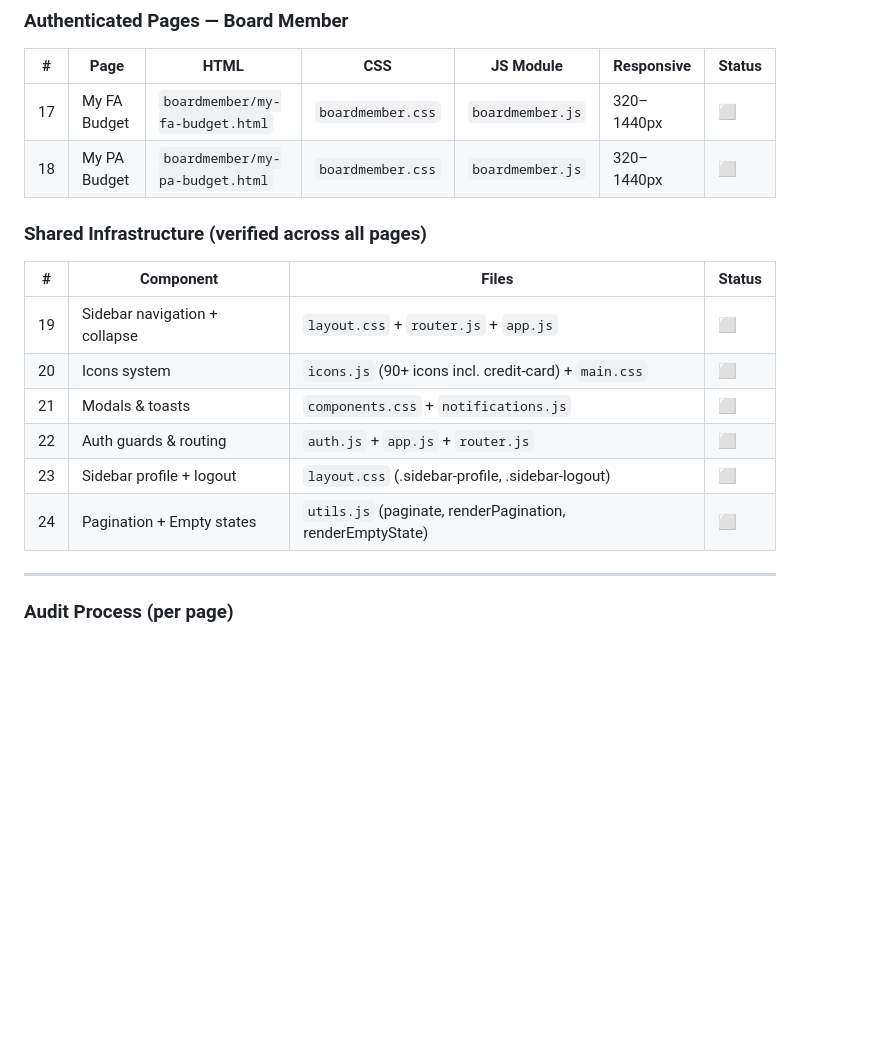
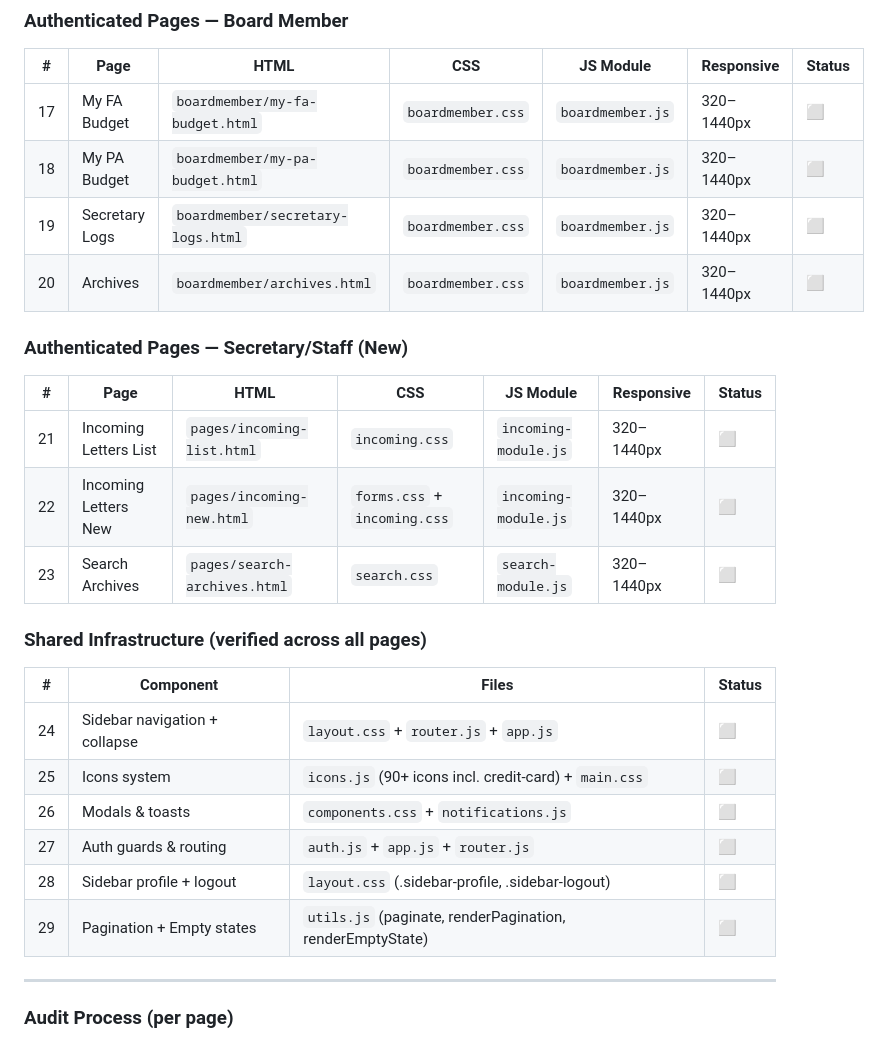
Before and after one commit to Innovator-Crews/OMSP-Document-Tracking-Monitoring, a Markdown page: claude/checklist.md, the part around one of its changes. Rendered like a GitHub page; blank space fills up the shorter version.

```diff
--- a/claude/checklist.md
+++ b/claude/checklist.md
@@ -117,16 +166,25 @@ Each page must pass: **HTML structure** ✔ | **CSS styling** ✔ | **JS wiring*
 |---|------|------|-----|-----------|------------|--------|
 | 17 | My FA Budget | `boardmember/my-fa-budget.html` | `boardmember.css` | `boardmember.js` | 320–1440px | ⬜ |
 | 18 | My PA Budget | `boardmember/my-pa-budget.html` | `boardmember.css` | `boardmember.js` | 320–1440px | ⬜ |
+| 19 | Secretary Logs | `boardmember/secretary-logs.html` | `boardmember.css` | `boardmember.js` | 320–1440px | ⬜ |
+| 20 | Archives | `boardmember/archives.html` | `boardmember.css` | `boardmember.js` | 320–1440px | ⬜ |
+
+### Authenticated Pages — Secretary/Staff (New)
+| # | Page | HTML | CSS | JS Module | Responsive | Status |
+|---|------|------|-----|-----------|------------|--------|
+| 21 | Incoming Letters List | `pages/incoming-list.html` | `incoming.css` | `incoming-module.js` | 320–1440px | ⬜ |
+| 22 | Incoming Letters New | `pages/incoming-new.html` | `forms.css` + `incoming.css` | `incoming-module.js` | 320–1440px | ⬜ |
+| 23 | Search Archives | `pages/search-archives.html` | `search.css` | `search-module.js` | 320–1440px | ⬜ |
 
 ### Shared Infrastructure (verified across all pages)
 | # | Component | Files | Status |
 |---|-----------|-------|--------|
-| 19 | Sidebar navigation + collapse | `layout.css` + `router.js` + `app.js` | ⬜ |
-| 20 | Icons system | `icons.js` (90+ icons incl. credit-card) + `main.css` | ⬜ |
-| 21 | Modals & toasts | `components.css` + `notifications.js` | ⬜ |
-| 22 | Auth guards & routing | `auth.js` + `app.js` + `router.js` | ⬜ |
-| 23 | Sidebar profile + logout | `layout.css` (.sidebar-profile, .sidebar-logout) | ⬜ |
-| 24 | Pagination + Empty states | `utils.js` (paginate, renderPagination, renderEmptyState) | ⬜ |
+| 24 | Sidebar navigation + collapse | `layout.css` + `router.js` + `app.js` | ⬜ |
+| 25 | Icons system | `icons.js` (90+ icons incl. credit-card) + `main.css` | ⬜ |
+| 26 | Modals & toasts | `components.css` + `notifications.js` | ⬜ |
+| 27 | Auth guards & routing | `auth.js` + `app.js` + `router.js` | ⬜ |
+| 28 | Sidebar profile + logout | `layout.css` (.sidebar-profile, .sidebar-logout) | ⬜ |
+| 29 | Pagination + Empty states | `utils.js` (paginate, renderPagination, renderEmptyState) | ⬜ |
 
 ---
 
```
Also changed, not shown: other parts of claude/checklist.md (+50 -1 lines), claude/LIVING-CONTEXT.md (+49 -21 lines), claude/roles.md (added, +264 -0 lines).
